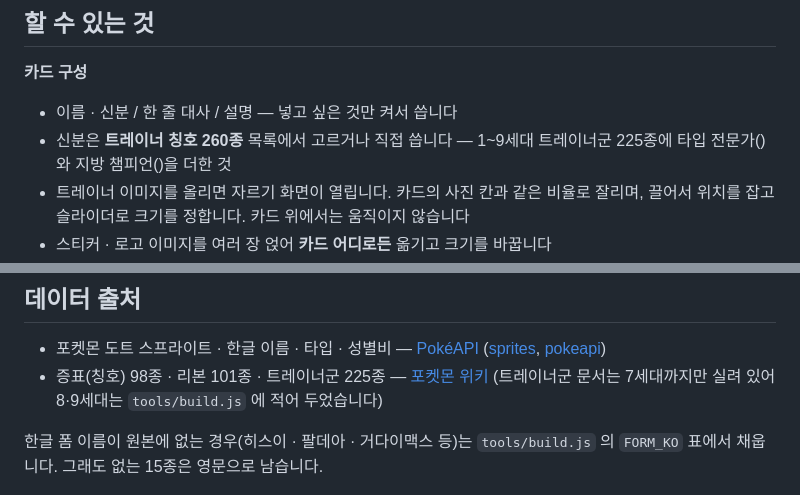
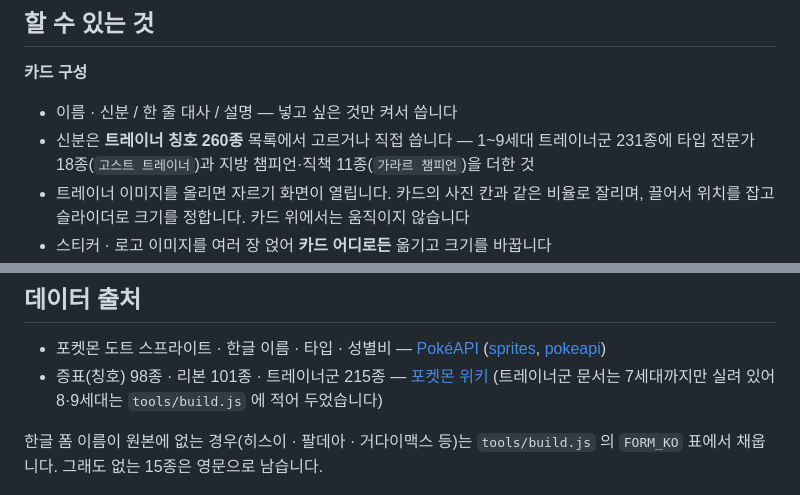
Before and after one commit to hihipako/pokemon-trainer-card, a Markdown page: README.md, 2 parts joined by grey strips. Drawn GitHub-style.

Commit message:
README 의 칭호 개수를 실제 값으로 고침
앞 커밋에서 셸이 백틱을 먹어 예시가 빠지고 개수도 틀렸다.
세대별 231 + 타입 18 + 직책 11 = 260 이고, 위키에서 긁는 분량은 215 다.

Co-Authored-By: Claude Opus 5 (1M context) <noreply@anthropic.com>

```diff
--- a/README.md
+++ b/README.md
@@ -13,7 +13,8 @@ HTML 파일 하나 + 스프라이트시트 두 장으로 돌아가고, 서버도
 
 - 이름 · 신분 / 한 줄 대사 / 설명 — 넣고 싶은 것만 켜서 씁니다
 - 신분은 **트레이너 칭호 260종** 목록에서 고르거나 직접 씁니다 —
-  1~9세대 트레이너군 225종에 타입 전문가()와 지방 챔피언()을 더한 것
+  1~9세대 트레이너군 231종에 타입 전문가 18종(`고스트 트레이너`)과
+  지방 챔피언·직책 11종(`가라르 챔피언`)을 더한 것
 - 트레이너 이미지를 올리면 자르기 화면이 열립니다. 카드의 사진 칸과 같은 비율로 잘리며,
   끌어서 위치를 잡고 슬라이더로 크기를 정합니다. 카드 위에서는 움직이지 않습니다
 - 스티커 · 로고 이미지를 여러 장 얹어 **카드 어디로든** 옮기고 크기를 바꿉니다
@@ -86,7 +87,7 @@ tools/smoke.js        가상 브라우저로 화면을 눌러보는 점검
 
 - 포켓몬 도트 스프라이트 · 한글 이름 · 타입 · 성별비 — [PokéAPI](https://pokeapi.co/)
   ([sprites](https://github.com/PokeAPI/sprites), [pokeapi](https://github.com/PokeAPI/pokeapi))
-- 증표(칭호) 98종 · 리본 101종 · 트레이너군 225종 — [포켓몬 위키](https://pokemon.fandom.com/ko/wiki/증표)
+- 증표(칭호) 98종 · 리본 101종 · 트레이너군 215종 — [포켓몬 위키](https://pokemon.fandom.com/ko/wiki/증표)
   (트레이너군 문서는 7세대까지만 실려 있어 8·9세대는 `tools/build.js` 에 적어 두었습니다)
 
 한글 폼 이름이 원본에 없는 경우(히스이 · 팔데아 · 거다이맥스 등)는
```
